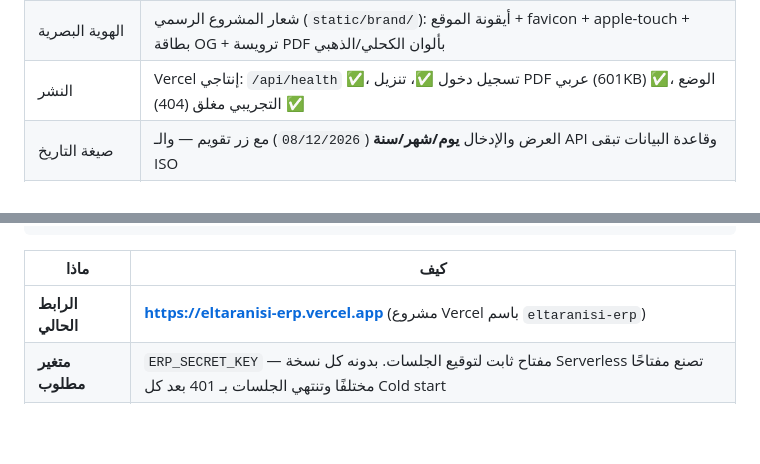
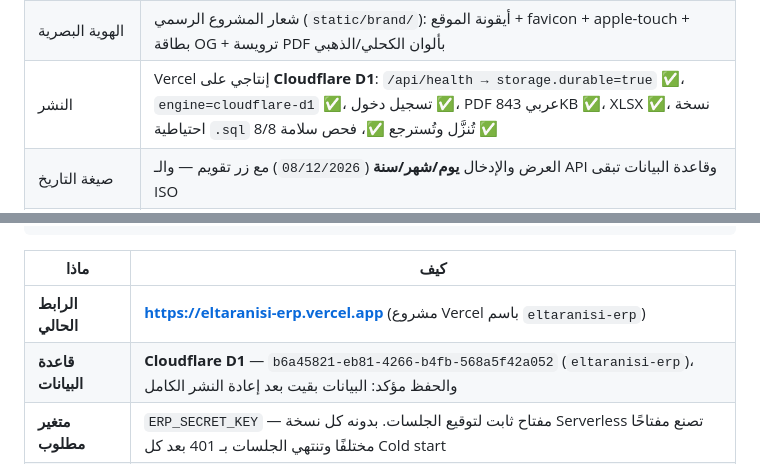
Before and after one commit to ahmedeltaranisi-arch/eltaranisi-erp, a Markdown page: README.md, 2 parts joined by grey strips. GitHub-like rendering; blank space fills up the shorter version.

Commit message:
docs: production now runs on Cloudflare D1 (verified durable across redeploy)

```diff
--- a/README.md
+++ b/README.md
@@ -166,7 +166,7 @@ eltaranisi-erp/
 | قيمة المخزون (وضع demo) | مساوية لرصيد حساب 1310 |
 | الواجهة | 23 صفحة عربية/إنجليزية، وضع ليلي، RTL/LTR، متجاوبة (1440/1280/768/390) — تم فحصها في المتصفح |
 | الهوية البصرية | شعار المشروع الرسمي (`static/brand/`): أيقونة الموقع + favicon + apple-touch + بطاقة OG + ترويسة PDF بألوان الكحلي/الذهبي |
-| النشر | Vercel إنتاجي: `/api/health` ✅، تسجيل دخول ✅، تنزيل PDF عربي (601KB) ✅، الوضع التجريبي مغلق (404) ✅ |
+| النشر | Vercel إنتاجي على **Cloudflare D1**: `/api/health → storage.durable=true` ✅، `engine=cloudflare-d1` ✅، تسجيل دخول ✅، PDF عربي 843KB ✅، XLSX ✅، نسخة احتياطية `.sql` تُنزَّل وتُسترجع ✅، فحص سلامة 8/8 ✅ |
 | صيغة التاريخ | العرض والإدخال **يوم/شهر/سنة** (`08/12/2026`) مع زر تقويم — والـ API وقاعدة البيانات تبقى ISO |
 | حفظ البيانات | محليًا: ملف SQLite (`ERP_DB`). على السحابة: **Cloudflare D1** (`ERP_DB_BACKEND=d1`) فتبقى البيانات بعد الخروج وإعادة النشر — مع زر نسخة احتياطية + استرجاع موثّق — انظر `docs/deployment/CLOUDFLARE_D1.md` و`PERSISTENCE.md` |
 | سلامة الدفاتر | `GET /api/admin/integrity` + `scripts/check_integrity.py`: 8 فحوص (توازن الدفتر، قيود ذات طرفين، لا سطور يتيمة، أرقام مستندات فريدة، ميزان مراجعة مسطّح…) — تعمل على SQLite وD1 |
@@ -191,6 +191,7 @@ npm i -g vercel && vercel --prod
 | ماذا | كيف |
 |---|---|
 | **الرابط الحالي** | **https://eltaranisi-erp.vercel.app** (مشروع Vercel باسم `eltaranisi-erp`) |
+| **قاعدة البيانات** | **Cloudflare D1** — `b6a45821-eb81-4266-b4fb-568a5f42a052` (`eltaranisi-erp`)، والحفظ مؤكد: البيانات بقيت بعد إعادة النشر الكامل |
 | **متغير مطلوب** | `ERP_SECRET_KEY` — مفتاح ثابت لتوقيع الجلسات. بدونه كل نسخة Serverless تصنع مفتاحًا مختلفًا وتنتهي الجلسات بـ 401 بعد كل Cold start |
 | **النشر التلقائي** | مربوط بمستودع GitHub: أي `git push` على `main` → نشر إنتاجي تلقائي (تم التحقق) |
 | ملف الضبط | `vercel.json` (output `static` + rewrite لـ `/api/*`) |
```
